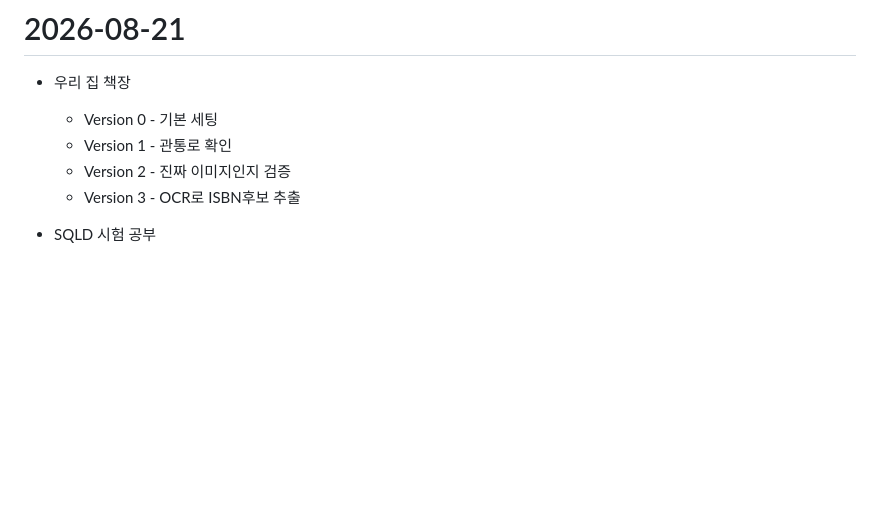
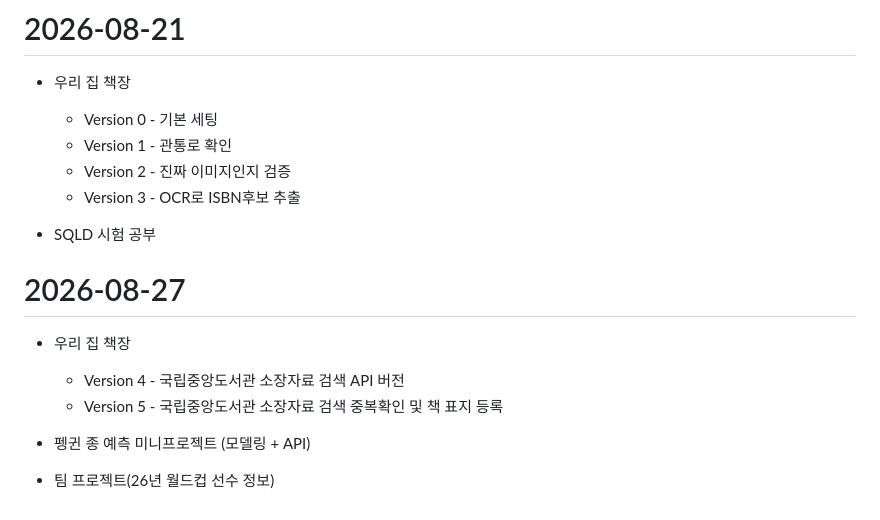
Before and after one commit to seokssaem/bigdata-2026, a Markdown page: 학습 일지/daily-log.md, the part around the change. Rendered like a GitHub page; blank space fills up the shorter version.

Commit message:
8월 25일

```diff
--- a/학습 일지/daily-log.md
+++ b/학습 일지/daily-log.md
@@ -600,3 +600,13 @@
     - Version 3 - OCR로 ISBN후보 추출
 
 - SQLD 시험 공부
+
+
+# 2026-08-27
+- 우리 집 책장
+    - Version 4 - 국립중앙도서관 소장자료 검색 API 버전
+    - Version 5 - 국립중앙도서관 소장자료 검색 중복확인 및 책 표지 등록
+
+- 펭귄 종 예측 미니프로젝트 (모델링 + API)
+
+- 팀 프로젝트(26년 월드컵 선수 정보)
```
